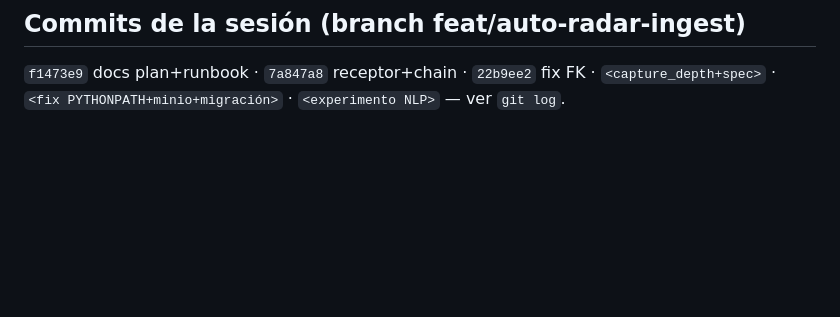
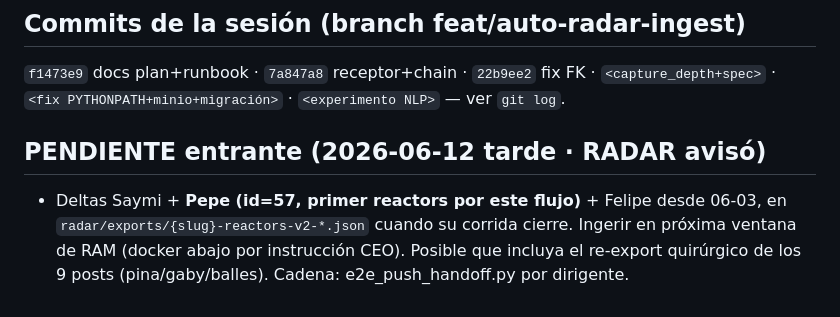
Before and after one commit to carlos-amador-git/crece-v2, a Markdown page: .context/HANDOFF-2026-06-12-sprint0-e2e-distill.md, the part around the change. GitHub-like rendering; blank space fills up the shorter version.

Commit message:
docs(handoff): pendiente entrante — deltas Saymi/Pepe/Felipe de RADAR para próxima ventana
Co-Authored-By: Claude Opus 4.8 (1M context) <noreply@anthropic.com>

```diff
--- a/.context/HANDOFF-2026-06-12-sprint0-e2e-distill.md
+++ b/.context/HANDOFF-2026-06-12-sprint0-e2e-distill.md
@@ -30,3 +30,9 @@
 
 ## Commits de la sesión (branch feat/auto-radar-ingest)
 `f1473e9` docs plan+runbook · `7a847a8` receptor+chain · `22b9ee2` fix FK · `<capture_depth+spec>` · `<fix PYTHONPATH+minio+migración>` · `<experimento NLP>` — ver `git log`.
+
+## PENDIENTE entrante (2026-06-12 tarde · RADAR avisó)
+- Deltas Saymi + **Pepe (id=57, primer reactors por este flujo)** + Felipe desde 06-03, en
+  `radar/exports/{slug}-reactors-v2-*.json` cuando su corrida cierre. Ingerir en próxima
+  ventana de RAM (docker abajo por instrucción CEO). Posible que incluya el re-export
+  quirúrgico de los 9 posts (pina/gaby/balles). Cadena: e2e_push_handoff.py por dirigente.
```
